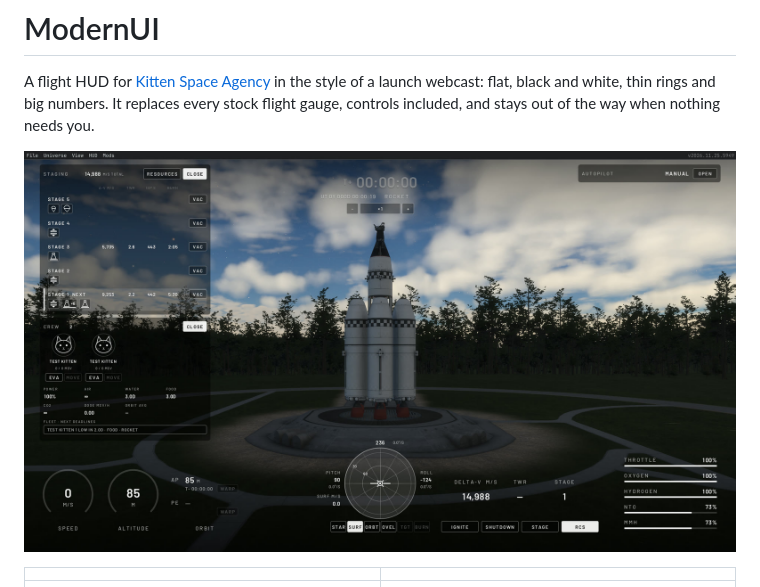
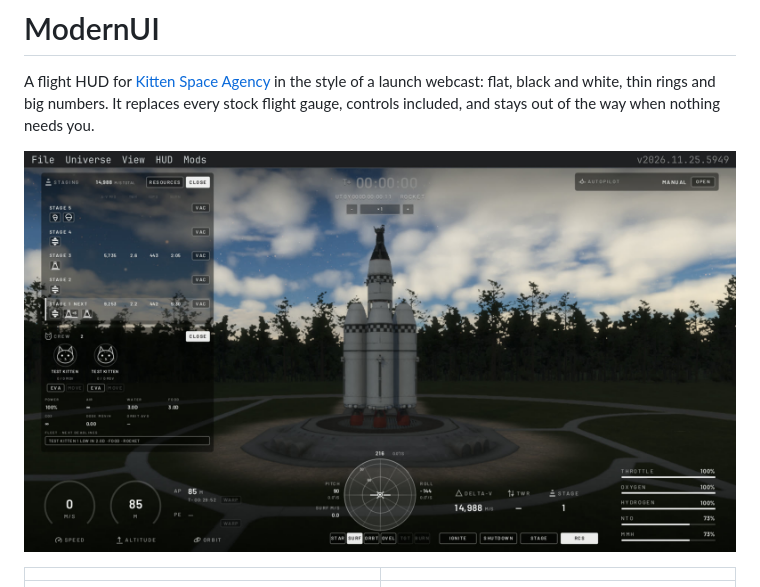
Before and after one commit to ericnondahl/ModernUI, a Markdown page: README.md, the part around the change. GitHub-like rendering; pictures changed too: images/flight-v3.jpg (added).

```diff
--- a/README.md
+++ b/README.md
@@ -4,7 +4,7 @@ A flight HUD for [Kitten Space Agency](https://ksa.ahwoo.com) in the style of a
 webcast: flat, black and white, thin rings and big numbers. It replaces every stock flight
 gauge, controls included, and stays out of the way when nothing needs you.
 
-![ModernUI in flight](images/flight-v2.jpg)
+![ModernUI in flight](images/flight-v3.jpg)
 
 | | |
 |---|---|
```
Also changed, not shown: docs/publishing/README.md (+10 -0 lines), docs/publishing/forum-update-0.3.0.md (added, +36 -0 lines), 1 other file.
